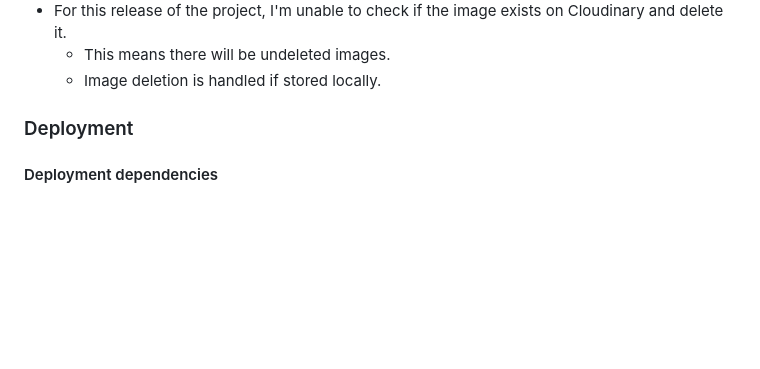
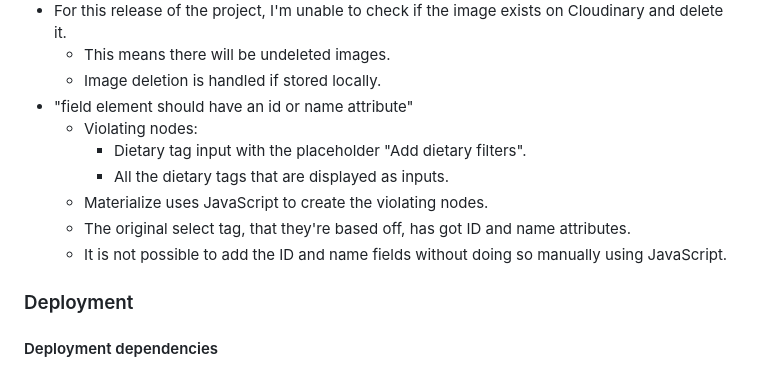
Before and after one commit to avabellaw/my-recipe, a Markdown page: readme.md, the part around the change. Rendered like a GitHub page; blank space fills up the shorter version.

Commit message:
readme: Add known issue

```diff
--- a/readme.md
+++ b/readme.md
@@ -408,6 +408,14 @@ Performance - Accessibility - Best practices - SEO
 * For this release of the project, I'm unable to check if the image exists on Cloudinary and delete it.
     * This means there will be undeleted images.
     * Image deletion is handled if stored locally.
+*  "field element should have an id or name attribute"
+    * Violating nodes:
+        * Dietary tag input with the placeholder "Add dietary filters".
+        * All the dietary tags that are displayed as inputs.
+    * Materialize uses JavaScript to create the violating nodes.
+    * The original select tag, that they're based off, has got ID and name attributes.
+    * It is not possible to add the ID and name fields without doing so manually using JavaScript.
+
 
 ### Deployment
 
```
